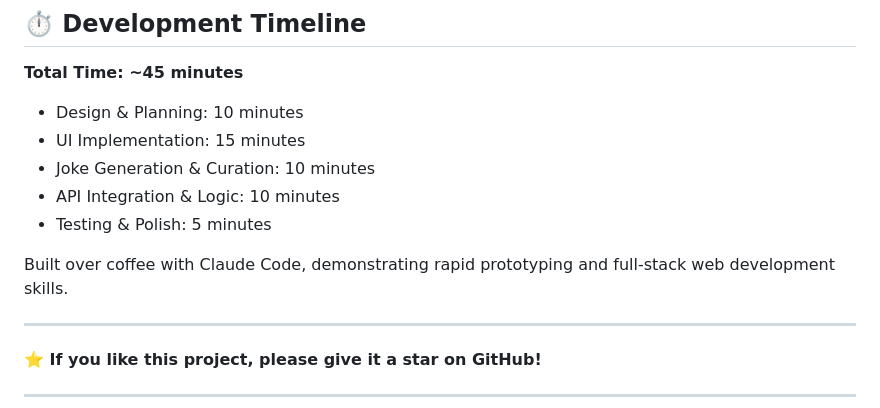
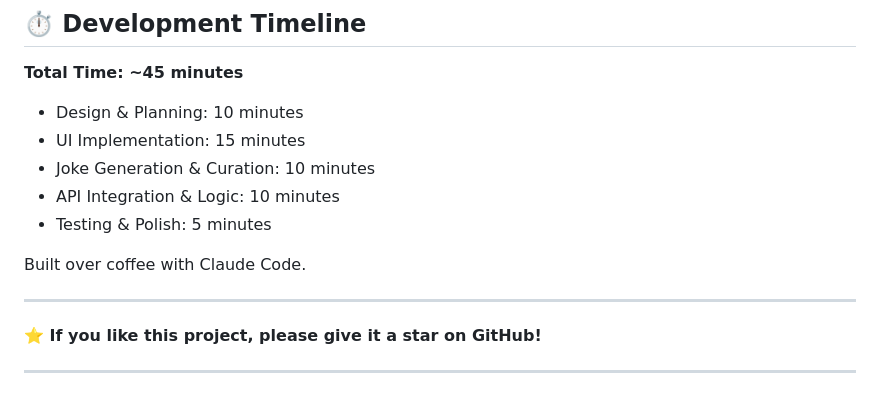
Before and after one commit to Daniel085/dadJokeGenerator, a Markdown page: README.md, the part around the change. Drawn GitHub-style.

```diff
--- a/README.md
+++ b/README.md
@@ -404,7 +404,7 @@ This project is open source and available under the [MIT License](LICENSE).
 - API Integration & Logic: 10 minutes
 - Testing & Polish: 5 minutes
 
-Built over coffee with Claude Code, demonstrating rapid prototyping and full-stack web development skills.
+Built over coffee with Claude Code.
 
 ---
 
```
